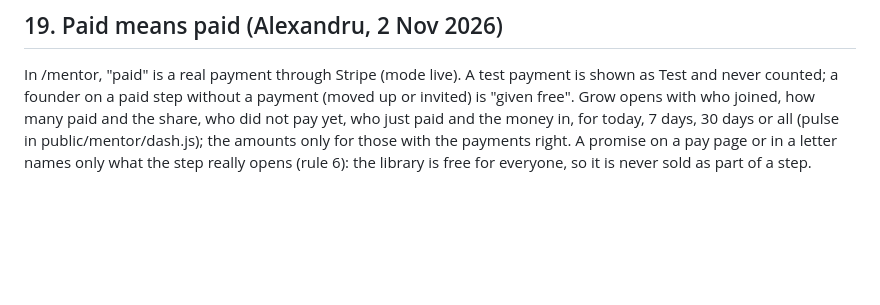
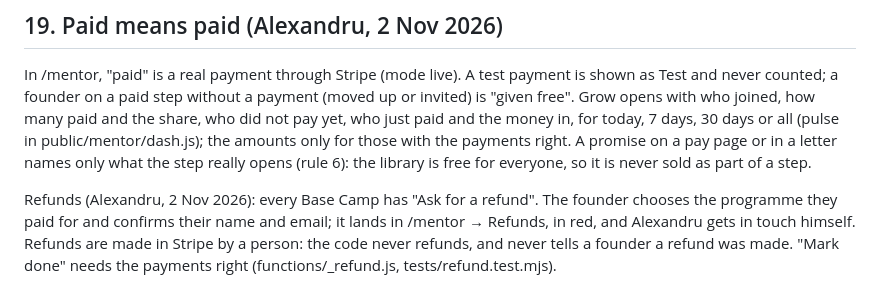
Before and after one commit to Exploraself/linktolead, a Markdown page: AGENTS.md, the part around the change. GitHub-like rendering; blank space fills up the shorter version.

Commit message:
AGENTS.md rule 19: refunds are asked in Base Camp, answered by Alexandru
Co-Authored-By: Claude Opus 5.5 <noreply@anthropic.com>
Claude-Session: https://claude.ai/code/session_01EpPVZbJ6dCdjN7J96CFJss

```diff
--- a/AGENTS.md
+++ b/AGENTS.md
@@ -301,3 +301,10 @@ in, for today, 7 days, 30 days or all (pulse in public/mentor/dash.js); the
 amounts only for those with the payments right. A promise on a pay page or in
 a letter names only what the step really opens (rule 6): the library is free
 for everyone, so it is never sold as part of a step.
+
+Refunds (Alexandru, 2 Nov 2026): every Base Camp has "Ask for a refund". The
+founder chooses the programme they paid for and confirms their name and
+email; it lands in /mentor → Refunds, in red, and Alexandru gets in touch
+himself. Refunds are made in Stripe by a person: the code never refunds, and
+never tells a founder a refund was made. "Mark done" needs the payments
+right (functions/_refund.js, tests/refund.test.mjs).
```
